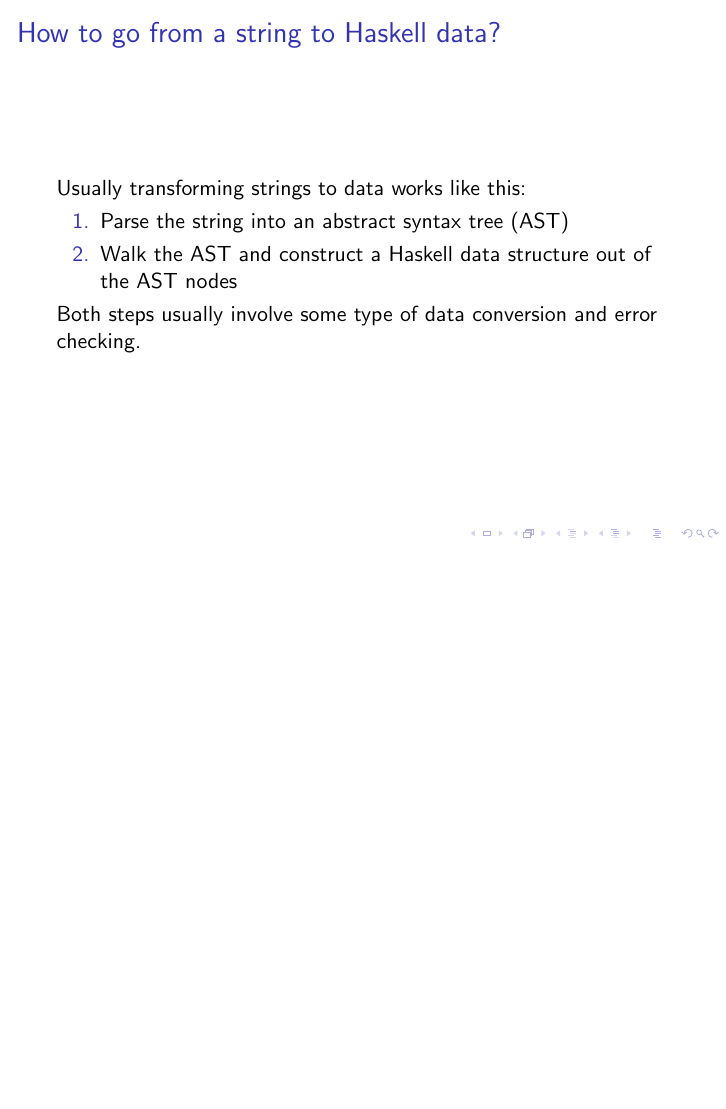
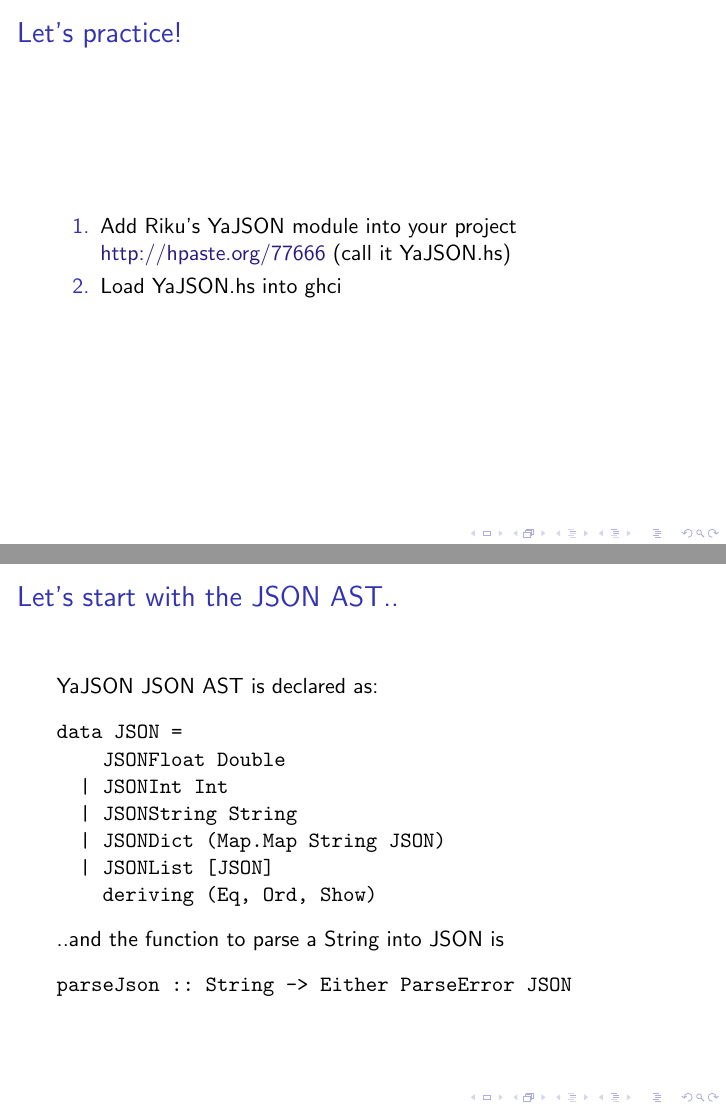
Before and after one commit to nurpax/haskell-dojo, LaTeX slides (dojo2.1_slides.tex): page 18 of 18 before the commit and pages 19 and 20 of 22 after it, the two joined at a grey line, the shorter picture padded with empty space. Compiled offline with pdfLaTeX.

Commit message:
Add YaJSON examples

```diff
--- a/dojo2.1_slides.tex
+++ b/dojo2.1_slides.tex
@@ -353,6 +353,38 @@ checking.
 \end{frame}
 %-----------------------------------------------------------------
 
+
 %-----------------------------------------------------------------
-% TODO show AST (Riku's JSON type)
-% TODO show his parser too, but don't go into details
+\begin{frame}[fragile]
+\frametitle{Let's practice!}
+
+\begin{enumerate}
+\item Add Riku's YaJSON module into your project \href{http://hpaste.org/77666}{http://hpaste.org/77666}
+(call it YaJSON.hs)
+\item Load YaJSON.hs into ghci
+\end{enumerate}
+\end{frame}
+%-----------------------------------------------------------------
+
+%-----------------------------------------------------------------
+\begin{frame}[fragile]
+\frametitle{Let's start with the JSON AST..}
+
+YaJSON JSON AST is declared as:
+
+\begin{verbatim}
+data JSON =
+    JSONFloat Double
+  | JSONInt Int
+  | JSONString String
+  | JSONDict (Map.Map String JSON)
+  | JSONList [JSON]
+    deriving (Eq, Ord, Show)
+\end{verbatim}
+
+..and the function to parse a String into JSON is
+
+\begin{verbatim}
+parseJson :: String -> Either ParseError JSON
+\end{verbatim}
+\end{frame}
@@ -358,0 +403,5 @@ checking.
+  | JSONDict (Map.Map String JSON)
+  | JSONList [JSON]
+    deriving (Eq, Ord, Show)
+
+parseJson :: String -> Either ParseError JSON
```
Also changed, not shown: dojo2.1_slides.tex (57 more changed lines), 1 other file.
